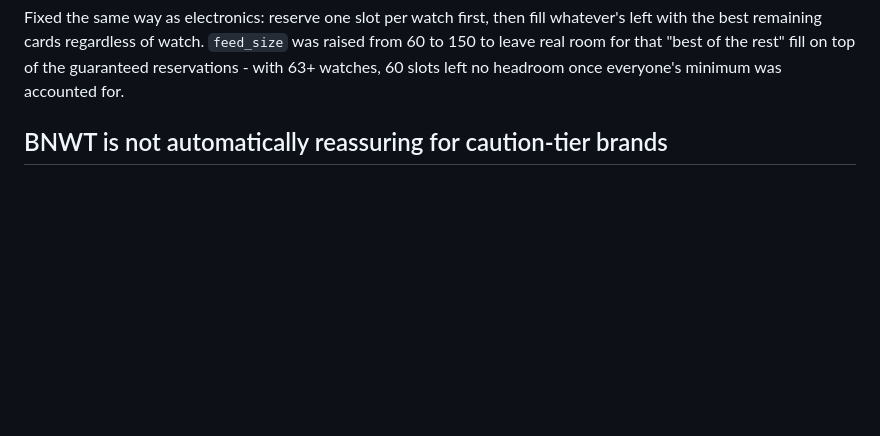
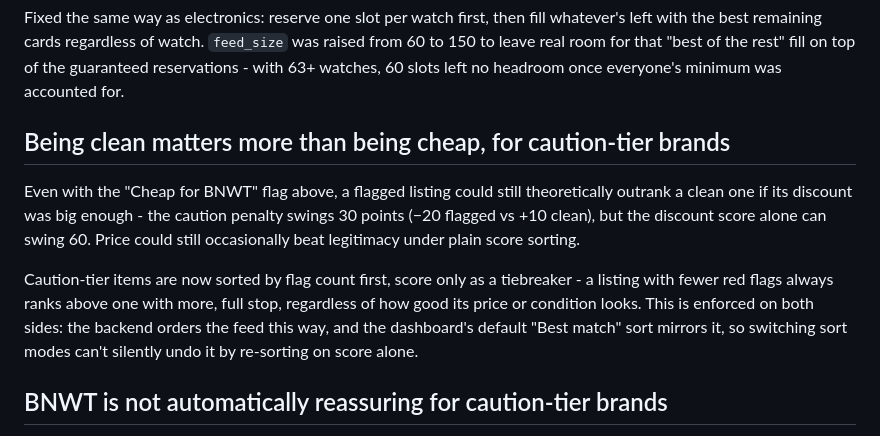
Before and after one commit to em1ten/bargain-watch, a Markdown page: README.md, the part around the change. Rendered like a GitHub page; blank space fills up the shorter version.

Commit message:
Enhance README with caution-tier brand sorting details
Added section on the importance of cleanliness over price for caution-tier brands, detailing sorting criteria and enforcement on the backend and dashboard.

```diff
--- a/README.md
+++ b/README.md
@@ -76,6 +76,21 @@ fill whatever's left with the best remaining cards regardless of watch.
 `feed_size` was raised from 60 to 150 to leave real room for that "best of
 the rest" fill on top of the guaranteed reservations - with 63+ watches,
 60 slots left no headroom once everyone's minimum was accounted for.
+
+## Being clean matters more than being cheap, for caution-tier brands
+
+Even with the "Cheap for BNWT" flag above, a flagged listing could still
+theoretically outrank a clean one if its discount was big enough - the
+caution penalty swings 30 points (−20 flagged vs +10 clean), but the
+discount score alone can swing 60. Price could still occasionally beat
+legitimacy under plain score sorting.
+
+Caution-tier items are now sorted by flag count first, score only as a
+tiebreaker - a listing with fewer red flags always ranks above one with
+more, full stop, regardless of how good its price or condition looks.
+This is enforced on both sides: the backend orders the feed this way, and
+the dashboard's default "Best match" sort mirrors it, so switching sort
+modes can't silently undo it by re-sorting on score alone.
 
 ## BNWT is not automatically reassuring for caution-tier brands
 
```
